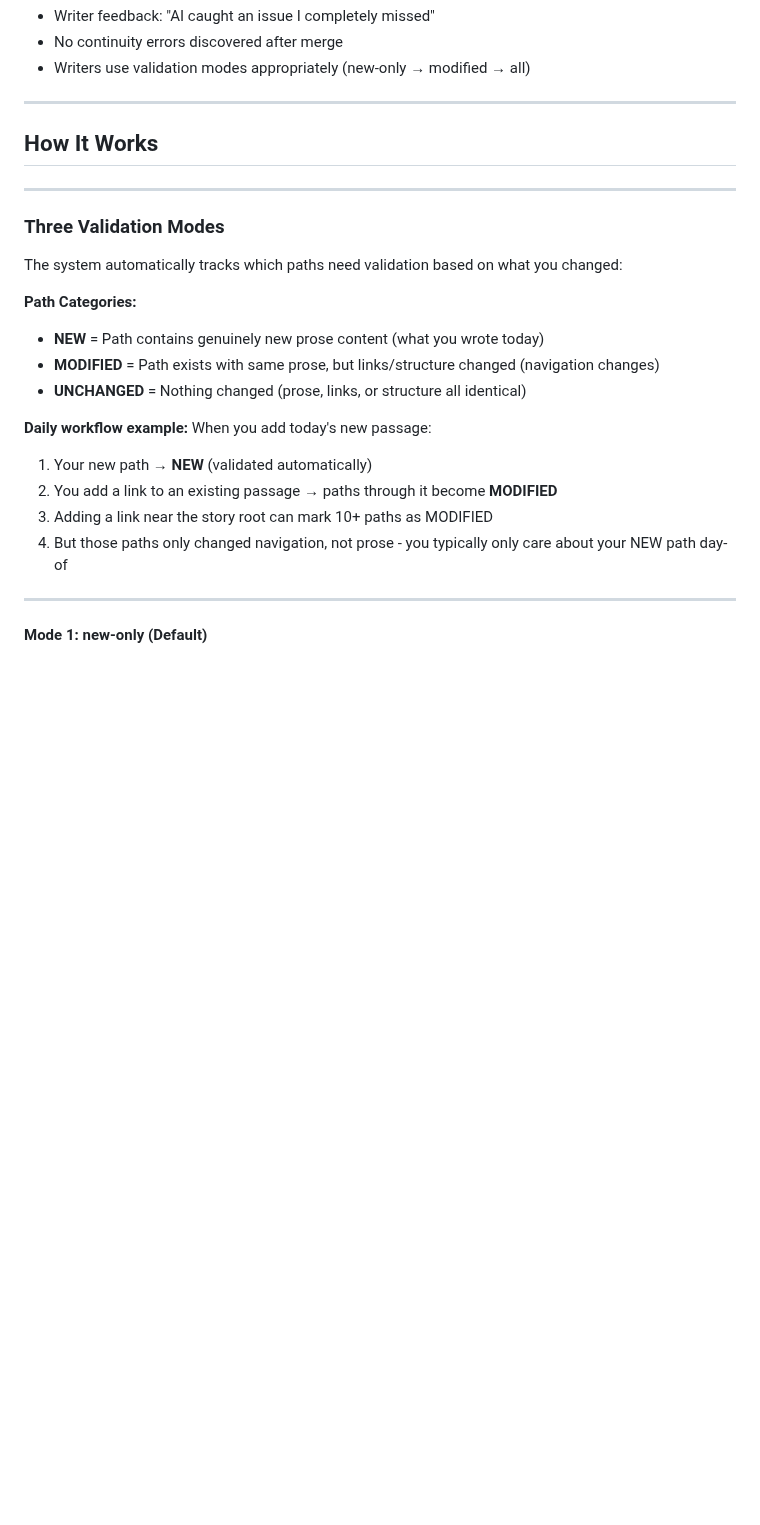
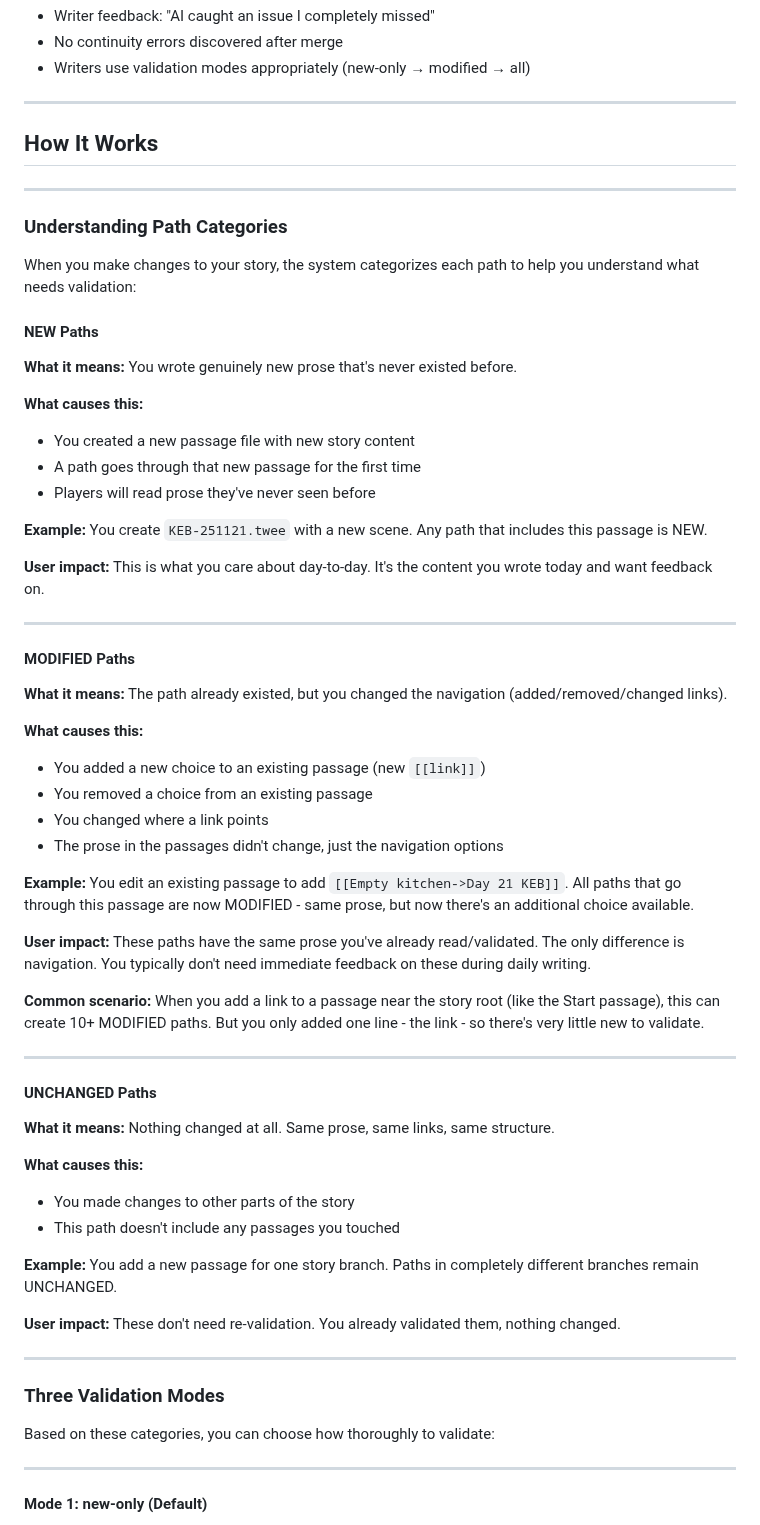
Before and after one commit to michaelansel/NaNoWriMo2025, a Markdown page: features/ai-continuity-checking.md, the part around the change. GitHub-like rendering; blank space fills up the shorter version.

Commit message:
Clarify path categories from user workflow perspective
Expanded category definitions to explain:
- What each category means to the writer
- What causes a path to get that category
- Concrete examples from daily writing workflow
- User impact (why you care or don't care)

Key additions:
- NEW: "This is what you care about day-to-day"
- MODIFIED: "Same prose, just navigation changed"
- UNCHANGED: "Nothing changed, already validated"
- Common scenario: Adding link to root creates 10+ MODIFIED paths

Makes categories understandable without knowing implementation.

```diff
--- a/features/ai-continuity-checking.md
+++ b/features/ai-continuity-checking.md
@@ -99,21 +99,57 @@
 
 ---
 
+### Understanding Path Categories
+
+When you make changes to your story, the system categorizes each path to help you understand what needs validation:
+
+#### NEW Paths
+**What it means:** You wrote genuinely new prose that's never existed before.
+
+**What causes this:**
+- You created a new passage file with new story content
+- A path goes through that new passage for the first time
+- Players will read prose they've never seen before
+
+**Example:** You create `KEB-251121.twee` with a new scene. Any path that includes this passage is NEW.
+
+**User impact:** This is what you care about day-to-day. It's the content you wrote today and want feedback on.
+
+---
+
+#### MODIFIED Paths
+**What it means:** The path already existed, but you changed the navigation (added/removed/changed links).
+
+**What causes this:**
+- You added a new choice to an existing passage (new `[[link]]`)
+- You removed a choice from an existing passage
+- You changed where a link points
+- The prose in the passages didn't change, just the navigation options
+
+**Example:** You edit an existing passage to add `[[Empty kitchen->Day 21 KEB]]`. All paths that go through this passage are now MODIFIED - same prose, but now there's an additional choice available.
+
+**User impact:** These paths have the same prose you've already read/validated. The only difference is navigation. You typically don't need immediate feedback on these during daily writing.
+
+**Common scenario:** When you add a link to a passage near the story root (like the Start passage), this can create 10+ MODIFIED paths. But you only added one line - the link - so there's very little new to validate.
+
+---
+
+#### UNCHANGED Paths
+**What it means:** Nothing changed at all. Same prose, same links, same structure.
+
+**What causes this:**
+- You made changes to other parts of the story
+- This path doesn't include any passages you touched
+
+**Example:** You add a new passage for one story branch. Paths in completely different branches remain UNCHANGED.
+
+**User impact:** These don't need re-validation. You already validated them, nothing changed.
+
+---
+
 ### Three Validation Modes
 
-The system automatically tracks which paths need validation based on what you changed:
-
-**Path Categories:**
-- **NEW** = Path contains genuinely new prose content (what you wrote today)
-- **MODIFIED** = Path exists with same prose, but links/structure changed (navigation changes)
-- **UNCHANGED** = Nothing changed (prose, links, or structure all identical)
-
-**Daily workflow example:**
-When you add today's new passage:
-1. Your new path → **NEW** (validated automatically)
-2. You add a link to an existing passage → paths through it become **MODIFIED**
-3. Adding a link near the story root can mark 10+ paths as MODIFIED
-4. But those paths only changed navigation, not prose - you typically only care about your NEW path day-of
+Based on these categories, you can choose how thoroughly to validate:
 
 ---
 
```
